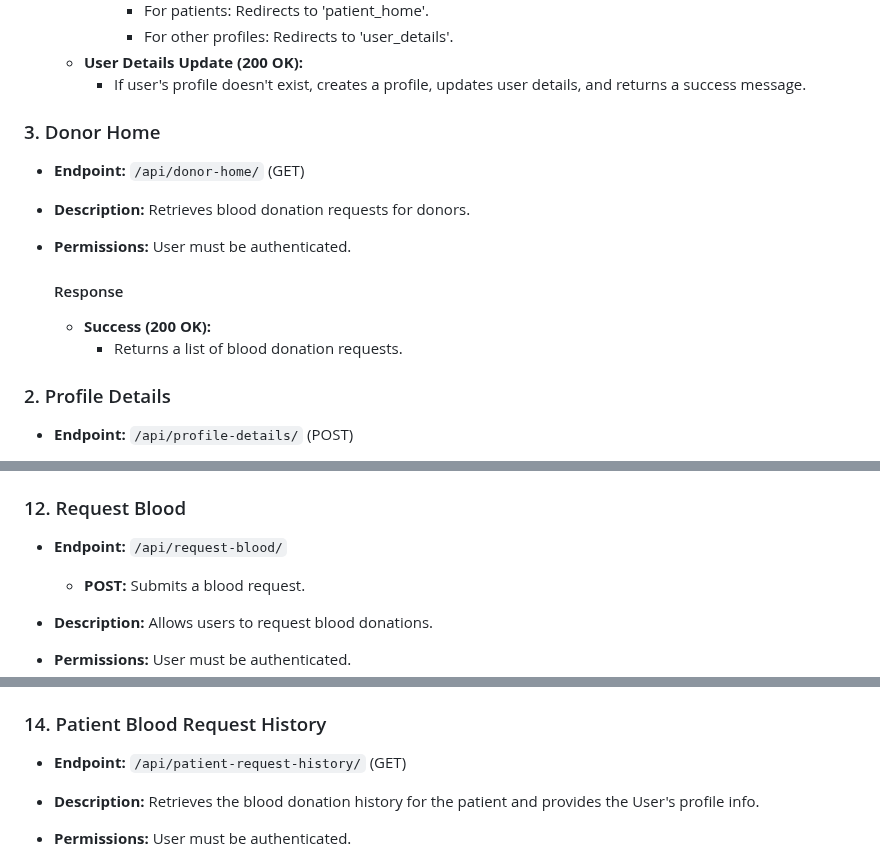
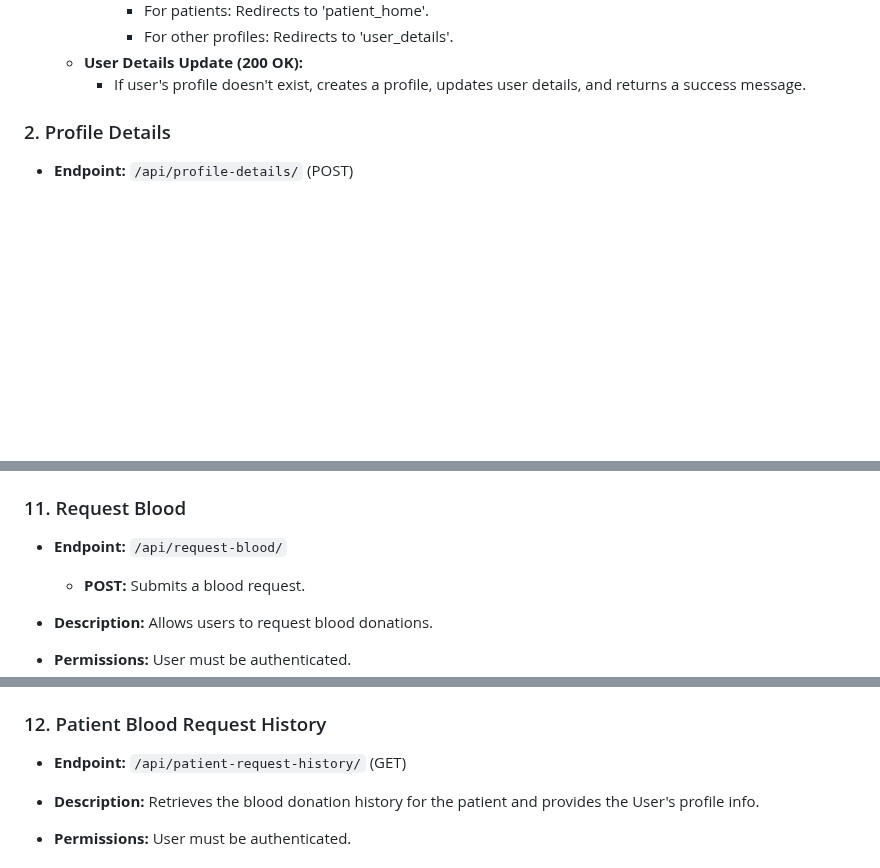
Before and after one commit to Jan-Briddhi-Foundation/bloodbankBackend, a Markdown page: README.md, 3 parts joined by grey strips. Rendered like a GitHub page; blank space fills up the shorter version.

```diff
--- a/README.md
+++ b/README.md
@@ -240,16 +240,6 @@ I havent done any configurations yet.
     - **User Details Update (200 OK):**
         - If user's profile doesn't exist, creates a profile, updates user details, and returns a success message.
 
-
- ### 3. Donor Home
-- **Endpoint:** `/api/donor-home/` (GET)
-- **Description:** Retrieves blood donation requests for donors.
-- **Permissions:** User must be authenticated.
-
-    #### Response
-    - **Success (200 OK):**
-        - Returns a list of blood donation requests.
-
 ### 2. Profile Details
 - **Endpoint:** `/api/profile-details/` (POST)
 - **Description:** Updates user's profile details.
@@ -434,7 +434,7 @@ I havent done any configurations yet.
         - `address`
         - `profile_pic`
 
- ### 12. Request Blood
+ ### 11. Request Blood
 - **Endpoint:** `/api/request-blood/`
     - **POST:** Submits a blood request.
 - **Description:** Allows users to request blood donations.
@@ -460,7 +460,7 @@ I havent done any configurations yet.
     - Returns a message indicating successful blood request submission.
 -->
 
-### 14. Patient Blood Request History
+### 12. Patient Blood Request History
 - **Endpoint:** `/api/patient-request-history/` (GET)
 - **Description:** Retrieves the blood donation history for the patient and provides the User's profile info.
 - **Permissions:** User must be authenticated.
```
Also changed, not shown: other parts of README.md (+16 -6 lines).
